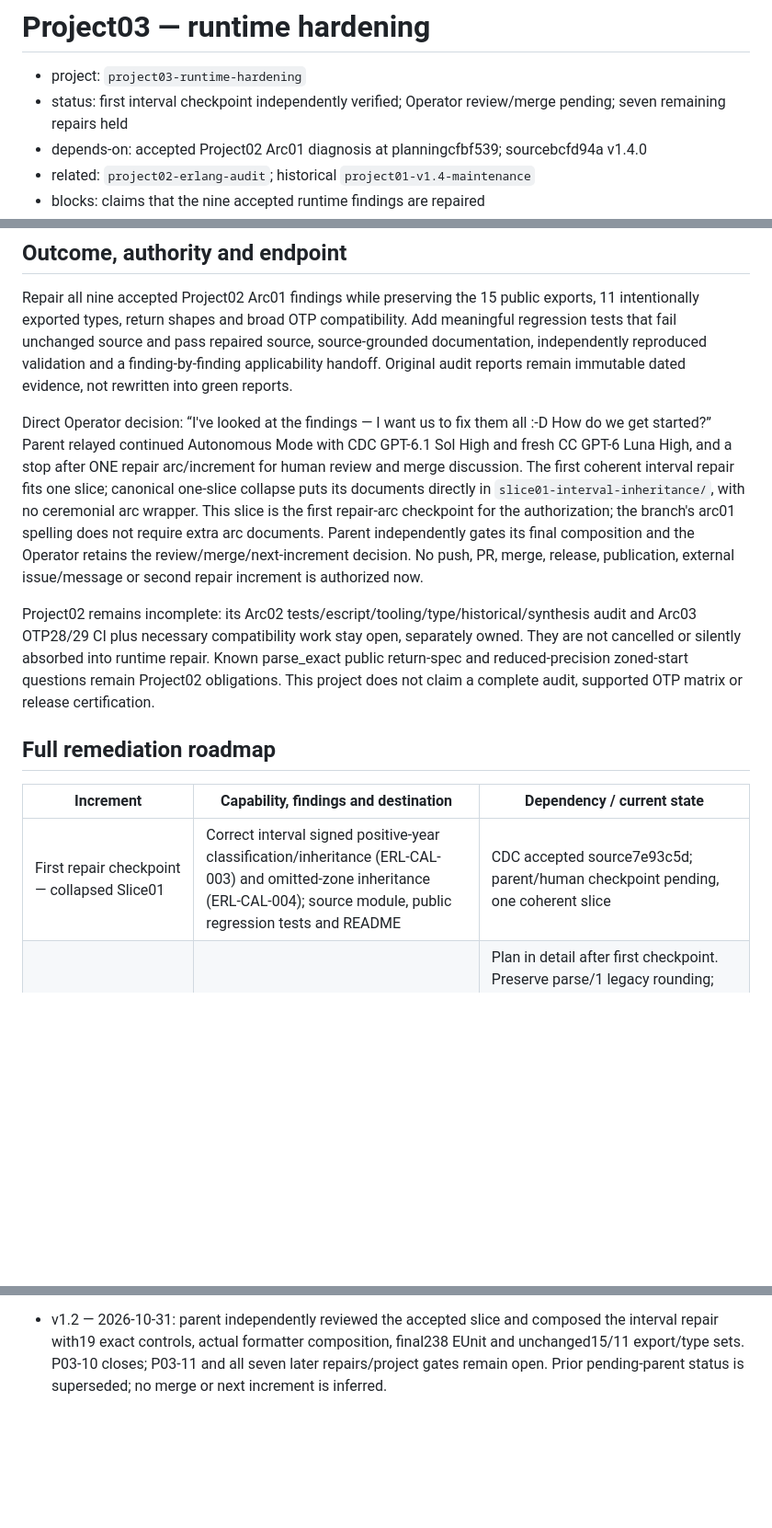
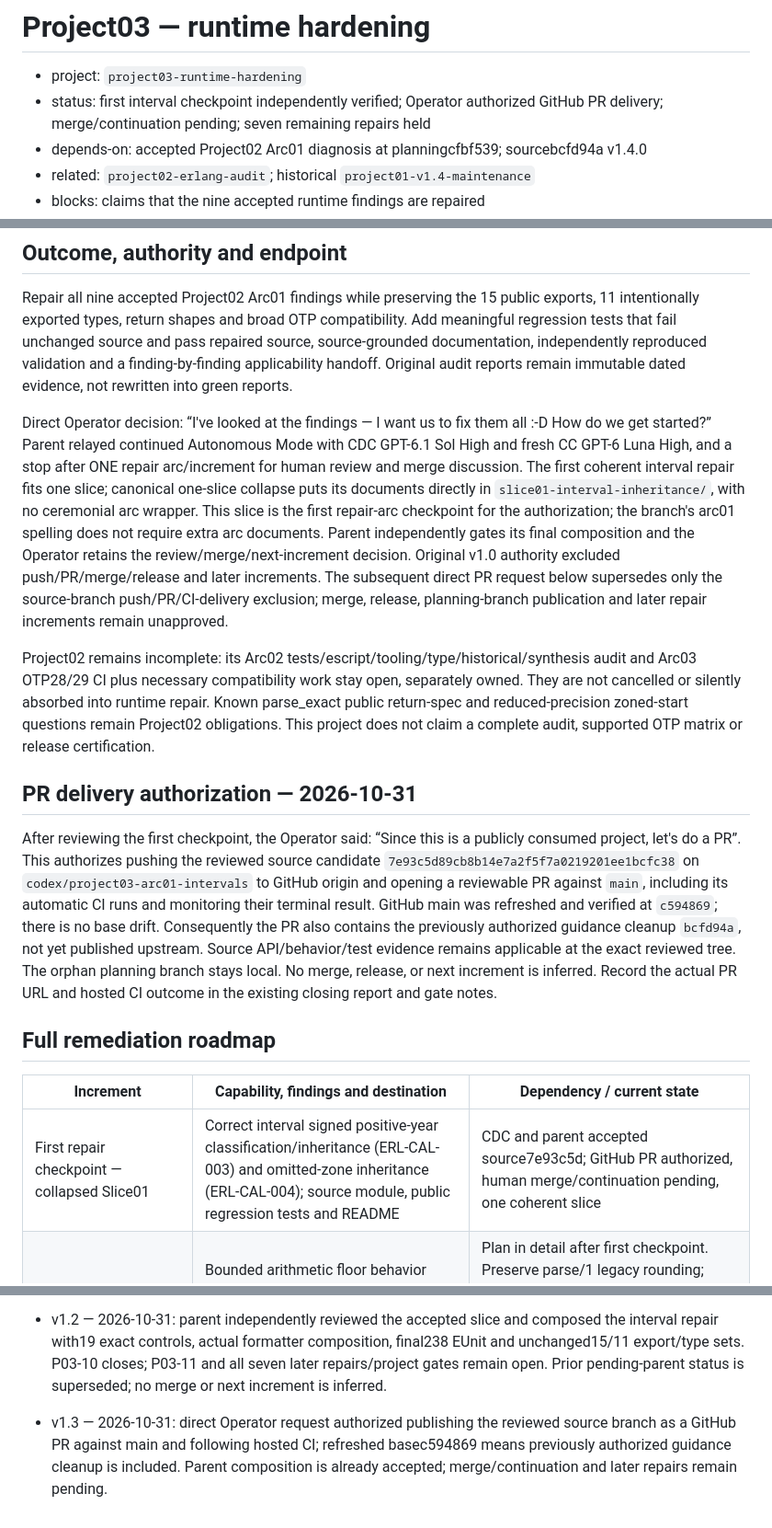
Before and after one commit to erlsci/iso8601, a Markdown page: project03-runtime-hardening/project-plan.md, 3 parts joined by grey strips. Shown at 92% size. GitHub-like rendering; blank space fills up the shorter version.

Commit message:
Record operator authorization for interval repair PR
Co-authored-by: Codex <noreply@openai.com>
Co-authored-by: Billo AI <ai-engineering@billo.systems>

```diff
--- a/project03-runtime-hardening/project-plan.md
+++ b/project03-runtime-hardening/project-plan.md
@@ -1,7 +1,7 @@
 # Project03 — runtime hardening
 
 - project: `project03-runtime-hardening`
-- status: first interval checkpoint independently verified; Operator review/merge pending; seven remaining repairs held
+- status: first interval checkpoint independently verified; Operator authorized GitHub PR delivery; merge/continuation pending; seven remaining repairs held
 - depends-on: accepted Project02 Arc01 diagnosis at planningcfbf539; sourcebcfd94a v1.4.0
 - related: `project02-erlang-audit`; historical `project01-v1.4-maintenance`
 - blocks: claims that the nine accepted runtime findings are repaired
@@ -11,15 +11,19 @@
 
 Repair all nine accepted Project02 Arc01 findings while preserving the 15 public exports, 11 intentionally exported types, return shapes and broad OTP compatibility. Add meaningful regression tests that fail unchanged source and pass repaired source, source-grounded documentation, independently reproduced validation and a finding-by-finding applicability handoff. Original audit reports remain immutable dated evidence, not rewritten into green reports.
 
-Direct Operator decision: “I've looked at the findings — I want us to fix them all :-D How do we get started?” Parent relayed continued Autonomous Mode with CDC GPT-6.1 Sol High and fresh CC GPT-6 Luna High, and a stop after ONE repair arc/increment for human review and merge discussion. The first coherent interval repair fits one slice; canonical one-slice collapse puts its documents directly in `slice01-interval-inheritance/`, with no ceremonial arc wrapper. This slice is the first repair-arc checkpoint for the authorization; the branch's arc01 spelling does not require extra arc documents. Parent independently gates its final composition and the Operator retains the review/merge/next-increment decision. No push, PR, merge, release, publication, external issue/message or second repair increment is authorized now.
+Direct Operator decision: “I've looked at the findings — I want us to fix them all :-D How do we get started?” Parent relayed continued Autonomous Mode with CDC GPT-6.1 Sol High and fresh CC GPT-6 Luna High, and a stop after ONE repair arc/increment for human review and merge discussion. The first coherent interval repair fits one slice; canonical one-slice collapse puts its documents directly in `slice01-interval-inheritance/`, with no ceremonial arc wrapper. This slice is the first repair-arc checkpoint for the authorization; the branch's arc01 spelling does not require extra arc documents. Parent independently gates its final composition and the Operator retains the review/merge/next-increment decision. Original v1.0 authority excluded push/PR/merge/release and later increments. The subsequent direct PR request below supersedes only the source-branch push/PR/CI-delivery exclusion; merge, release, planning-branch publication and later repair increments remain unapproved.
 
 Project02 remains incomplete: its Arc02 tests/escript/tooling/type/historical/synthesis audit and Arc03 OTP28/29 CI plus necessary compatibility work stay open, separately owned. They are not cancelled or silently absorbed into runtime repair. Known parse_exact public return-spec and reduced-precision zoned-start questions remain Project02 obligations. This project does not claim a complete audit, supported OTP matrix or release certification.
+
+## PR delivery authorization — 2026-10-31
+
+After reviewing the first checkpoint, the Operator said: “Since this is a publicly consumed project, let's do a PR”. This authorizes pushing the reviewed source candidate `7e93c5d89cb8b14e7a2f5f7a0219201ee1bcfc38` on `codex/project03-arc01-intervals` to GitHub origin and opening a reviewable PR against `main`, including its automatic CI runs and monitoring their terminal result. GitHub main was refreshed and verified at `c594869`; there is no base drift. Consequently the PR also contains the previously authorized guidance cleanup `bcfd94a`, not yet published upstream. Source API/behavior/test evidence remains applicable at the exact reviewed tree. The orphan planning branch stays local. No merge, release, or next increment is inferred. Record the actual PR URL and hosted CI outcome in the existing closing report and gate notes.
 
 ## Full remediation roadmap
 
 | Increment | Capability, findings and destination | Dependency / current state |
 |---|---|---|
-| First repair checkpoint — collapsed Slice01 | Correct interval signed positive-year classification/inheritance (ERL-CAL-003) and omitted-zone inheritance (ERL-CAL-004); source module, public regression tests and README | CDC accepted source7e93c5d; parent/human checkpoint pending, one coherent slice |
+| First repair checkpoint — collapsed Slice01 | Correct interval signed positive-year classification/inheritance (ERL-CAL-003) and omitted-zone inheritance (ERL-CAL-004); source module, public regression tests and README | CDC and parent accepted source7e93c5d; GitHub PR authorized, human merge/continuation pending, one coherent slice |
 | Later arithmetic/precision arc | Bounded arithmetic floor behavior CAL001, float-anchor composition CAL002, formatter carry DATE003 and exact fractional-unit retention DATE005 | Plan in detail after first checkpoint. Preserve parse/1 legacy rounding; exact APIs retain fractions. A bounded badarg floor policy is the likely design but needs actual source/contract grounding before assignment. Four findings remain open. |
 | Later parser-contract arc | Validate week boundaries DATE001 and non-positive-year dates DATE002; make declared iodata inputs work consistently DATE004 | Plan in detail after prior repairs. Keep intended negative-year/nonzero-offset restrictions and stable public error contracts; support declared iodata rather than narrowing it without authorization. Three findings remain open. |
 
@@ -46,3 +50,5 @@ Completion requires all nine finding rows independently verified, final applicab
 - v1.1 — 2026-10-31: first interval slice independently accepted for CAL003/CAL004 at7e93c5d. [Verification](slice01-interval-inheritance/cdc-verification.md) and [retrospective](slice01-interval-inheritance/cdc-retrospective.md) carry current receipts, preserved147-observation audit applicability and producer-path/population/reading watch items. Only these two finding rows close; seven repairs, parent composition, human merge/continuation and all project/P02 obligations remain open.
 
 - v1.2 — 2026-10-31: parent independently reviewed the accepted slice and composed the interval repair with19 exact controls, actual formatter composition, final238 EUnit and unchanged15/11 export/type sets. P03-10 closes; P03-11 and all seven later repairs/project gates remain open. Prior pending-parent status is superseded; no merge or next increment is inferred.
+
+- v1.3 — 2026-10-31: direct Operator request authorized publishing the reviewed source branch as a GitHub PR against main and following hosted CI; refreshed basec594869 means previously authorized guidance cleanup is included. Parent composition is already accepted; merge/continuation and later repairs remain pending.
```
Also changed, not shown: other parts of project03-runtime-hardening/project-plan.md (+1 -1 lines), project03-runtime-hardening/ledger.md (+1 -1 lines).
